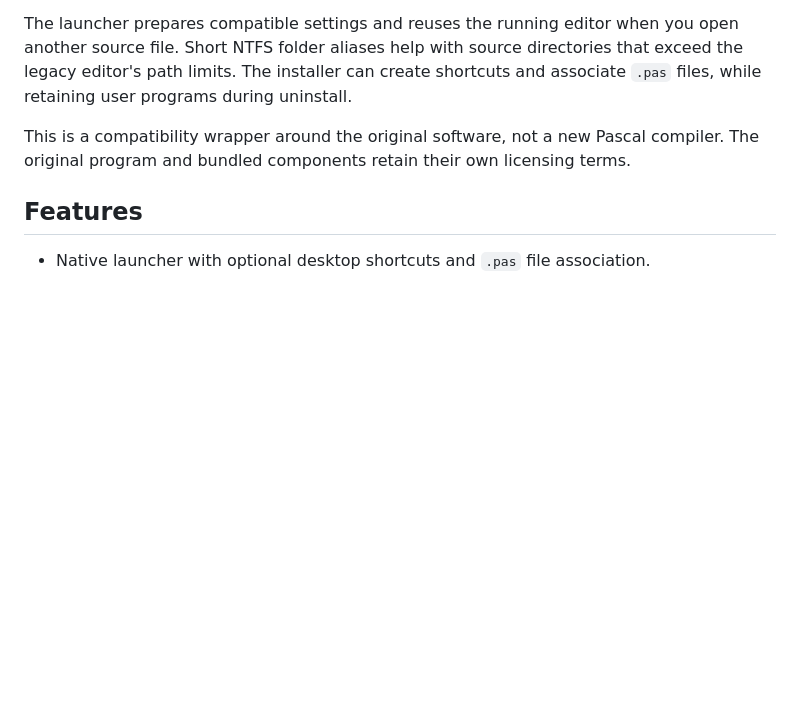
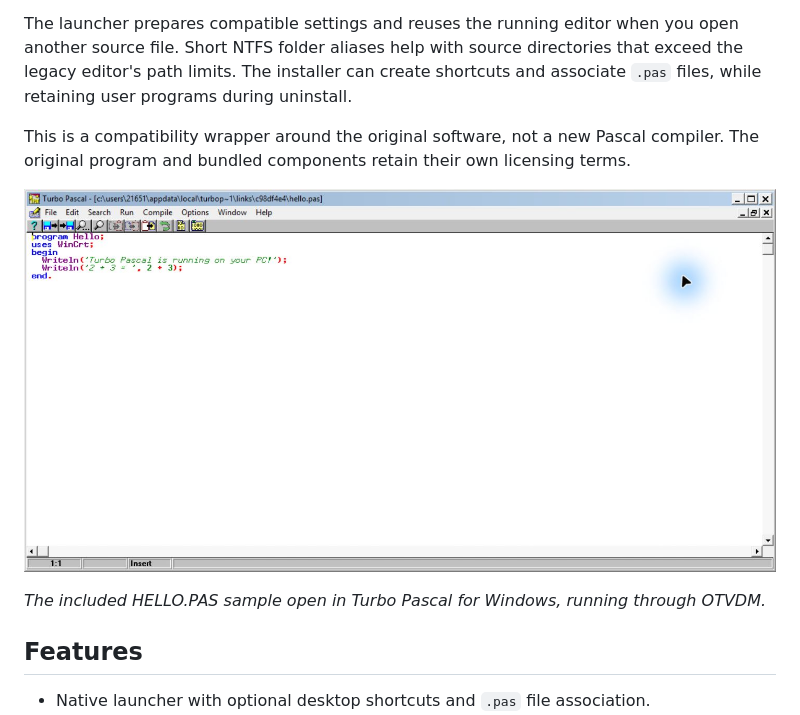
Before and after one commit to Amine-Belgacem/turbo-pascal, a Markdown page: README.md, the part around the change. GitHub-like rendering; pictures changed too: images/screenshot.jpg (added); blank space fills up the shorter version.

Commit message:
Show the desktop interface or captured CLI help in README

```diff
--- a/README.md
+++ b/README.md
@@ -5,6 +5,10 @@ This package makes the English Turbo Pascal for Windows 1.5 editor usable on Win
 The launcher prepares compatible settings and reuses the running editor when you open another source file. Short NTFS folder aliases help with source directories that exceed the legacy editor's path limits. The installer can create shortcuts and associate `.pas` files, while retaining user programs during uninstall.
 
 This is a compatibility wrapper around the original software, not a new Pascal compiler. The original program and bundled components retain their own licensing terms.
+
+![Screenshot of turbo-pascal](images/screenshot.jpg)
+
+*The included HELLO.PAS sample open in Turbo Pascal for Windows, running through OTVDM.*
 
 ## Features
 
```
